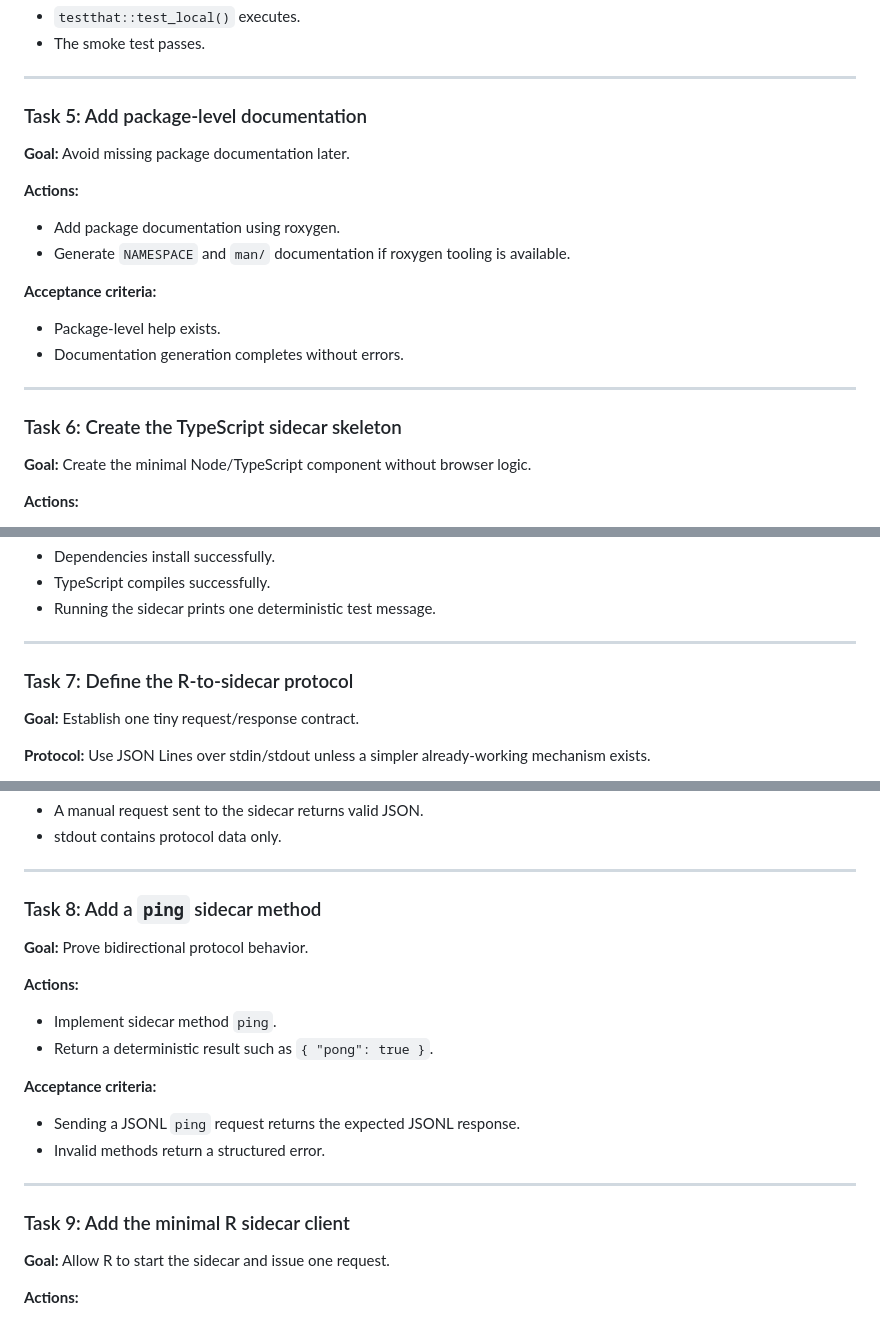
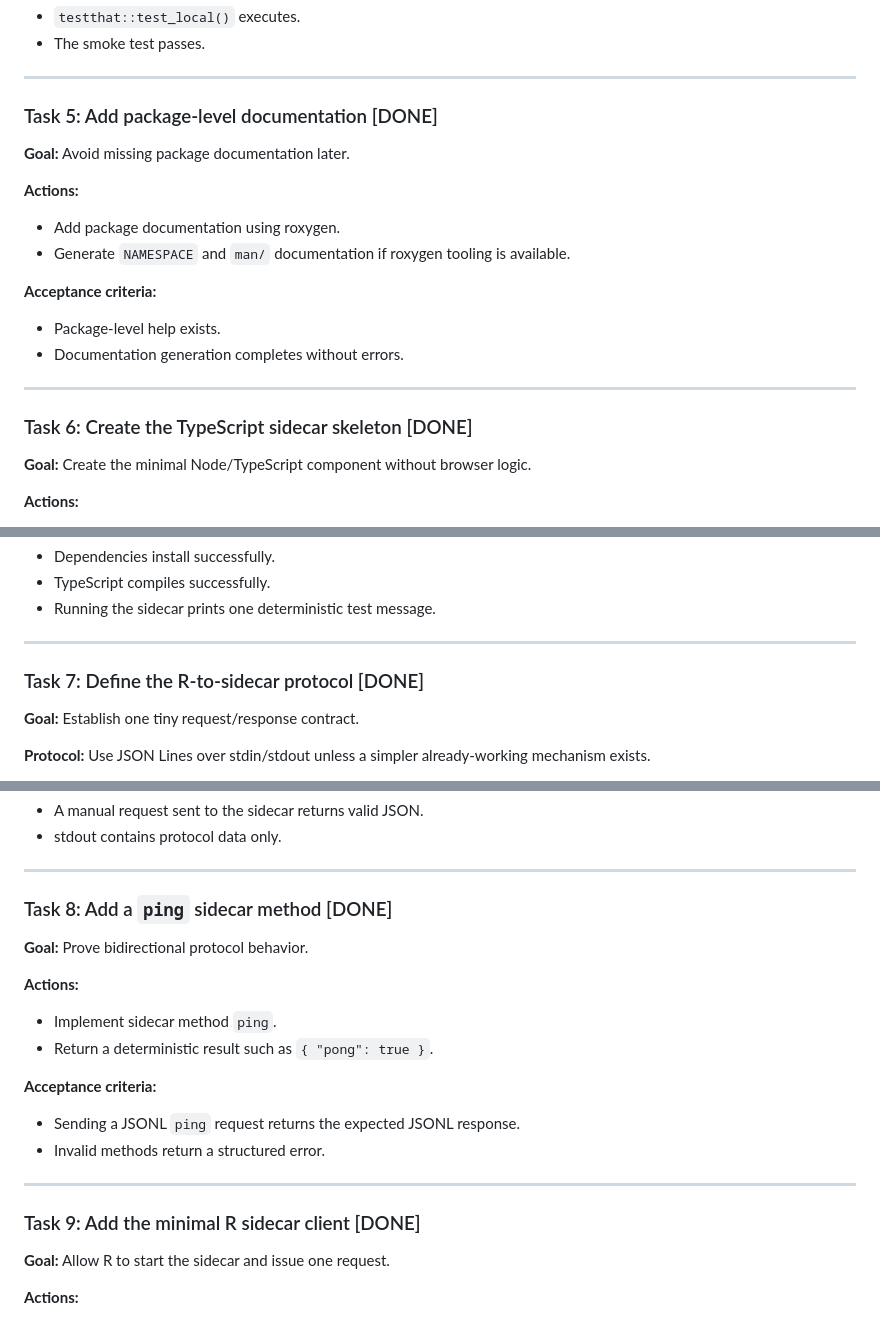
Before and after one commit to agusnieto77/rx, a Markdown page: PLAN/completed/PLAN.md, 3 parts joined by grey strips. Rendered like a GitHub page.

```diff
--- a/PLAN/completed/PLAN.md
+++ b/PLAN/completed/PLAN.md
@@ -96,7 +96,7 @@ The final goal is an R package that controls Lightpanda and can collect structur
 
 ---
 
-### Task 5: Add package-level documentation
+### Task 5: Add package-level documentation [DONE]
 
 **Goal:** Avoid missing package documentation later.
 
@@ -110,7 +110,7 @@ The final goal is an R package that controls Lightpanda and can collect structur
 
 ---
 
-### Task 6: Create the TypeScript sidecar skeleton
+### Task 6: Create the TypeScript sidecar skeleton [DONE]
 
 **Goal:** Create the minimal Node/TypeScript component without browser logic.
 
@@ -128,7 +128,7 @@ The final goal is an R package that controls Lightpanda and can collect structur
 
 ---
 
-### Task 7: Define the R-to-sidecar protocol
+### Task 7: Define the R-to-sidecar protocol [DONE]
 
 **Goal:** Establish one tiny request/response contract.
 
@@ -147,7 +147,7 @@ Use JSON Lines over stdin/stdout unless a simpler already-working mechanism exis
 
 ---
 
-### Task 8: Add a `ping` sidecar method
+### Task 8: Add a `ping` sidecar method [DONE]
 
 **Goal:** Prove bidirectional protocol behavior.
 
@@ -161,7 +161,7 @@ Use JSON Lines over stdin/stdout unless a simpler already-working mechanism exis
 
 ---
 
-### Task 9: Add the minimal R sidecar client
+### Task 9: Add the minimal R sidecar client [DONE]
 
 **Goal:** Allow R to start the sidecar and issue one request.
 
```
Also changed, not shown: other parts of PLAN/completed/PLAN.md (+9 -9 lines).
